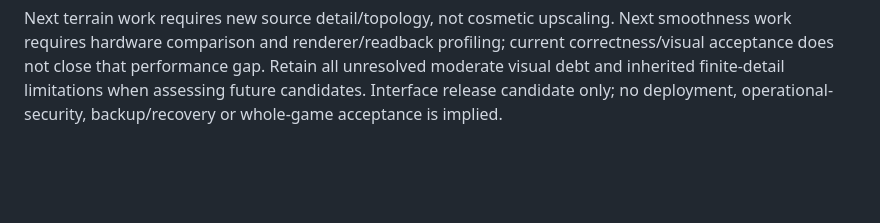
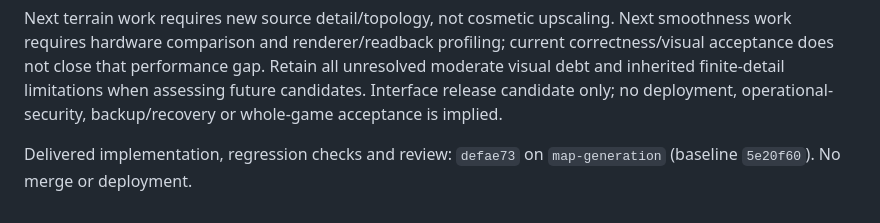
Before and after one commit to syouyoshino/HAMMER-WORLD, a Markdown page: docs/reviews/navigation-and-tinted-ui.md, the part around the change. Rendered like a GitHub page; blank space fills up the shorter version.

```diff
--- a/docs/reviews/navigation-and-tinted-ui.md
+++ b/docs/reviews/navigation-and-tinted-ui.md
@@ -201,3 +201,6 @@ current correctness/visual acceptance does not close that performance gap. Retai
 all unresolved moderate visual debt and inherited finite-detail limitations when
 assessing future candidates. Interface release candidate only; no deployment,
 operational-security, backup/recovery or whole-game acceptance is implied.
+
+Delivered implementation, regression checks and review: `defae73` on
+`map-generation` (baseline `5e20f60`). No merge or deployment.
```
Also changed, not shown: docs/branches/map-generation.md (+4 -0 lines).
